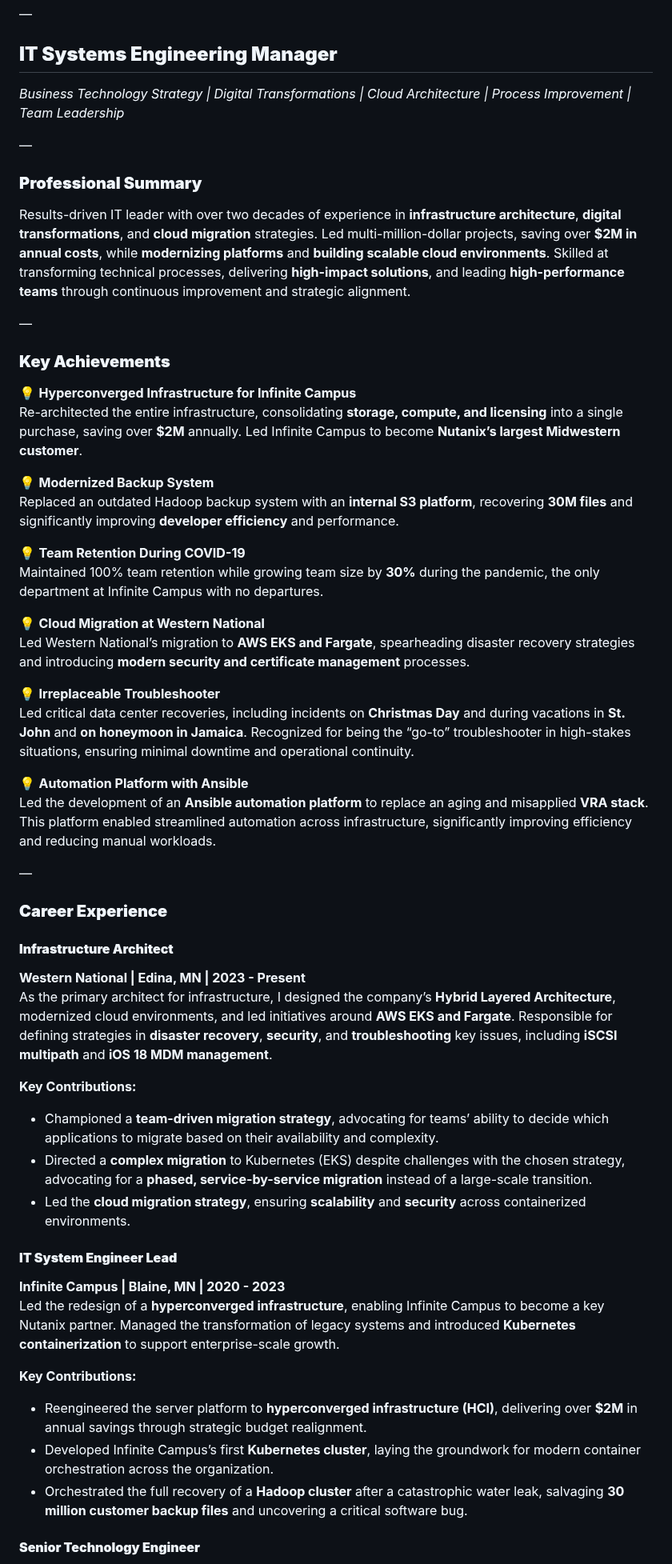
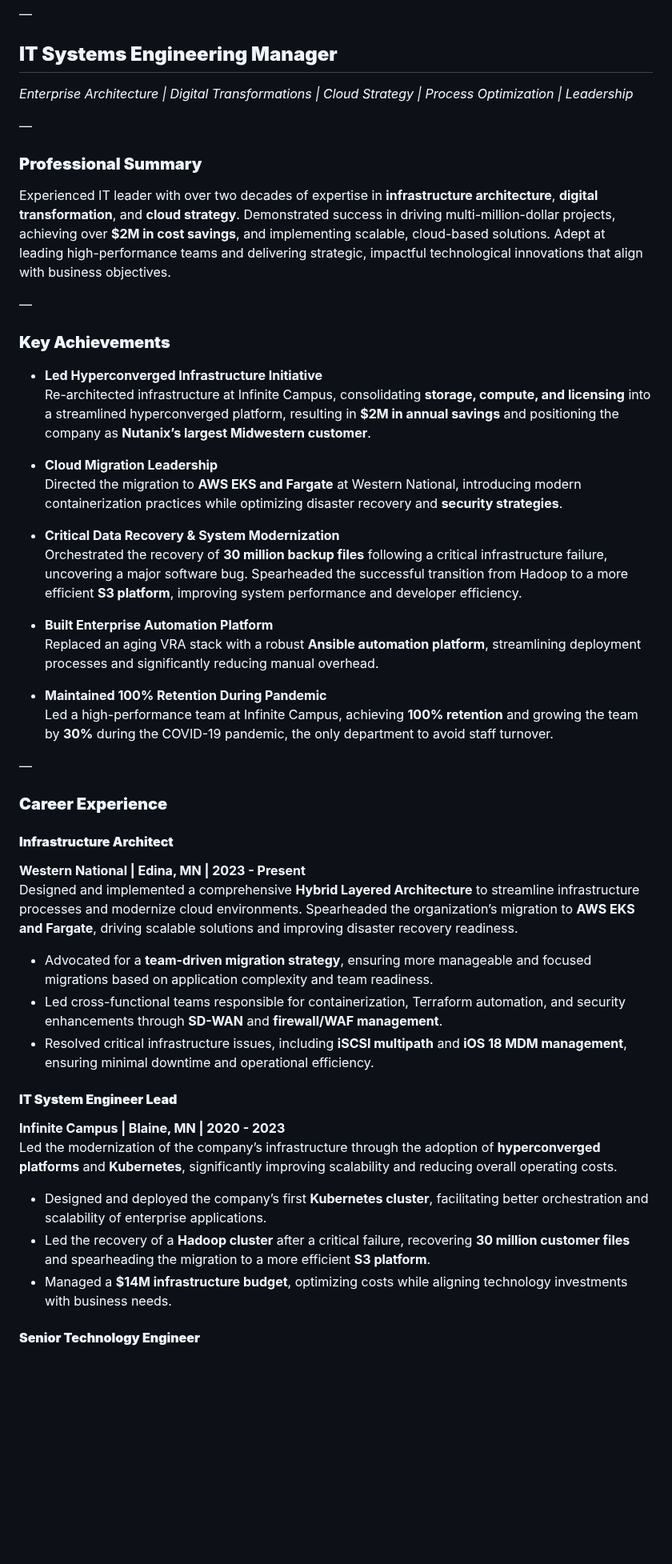
Before and after one commit to gpeterson78/gpeterson78.github.io, a Markdown page: gcp2.md, the part around one of its changes. Shown at 80% size. Drawn GitHub-style; blank space fills up the shorter version.

Commit message:
end of the day commit
ipad commit.

```diff
--- a/gcp2.md
+++ b/gcp2.md
@@ -9,35 +9,32 @@
 —
 
 ## **IT Systems Engineering Manager**
-*Business Technology Strategy | Digital Transformations | Cloud Architecture | Process Improvement | Team Leadership*
+*Enterprise Architecture | Digital Transformations | Cloud Strategy | Process Optimization | Leadership*
 
 —
 
 ### **Professional Summary**
 
-Results-driven IT leader with over two decades of experience in **infrastructure architecture**, **digital transformations**, and **cloud migration** strategies. Led multi-million-dollar projects, saving over **$2M in annual costs**, while **modernizing platforms** and **building scalable cloud environments**. Skilled at transforming technical processes, delivering **high-impact solutions**, and leading **high-performance teams** through continuous improvement and strategic alignment.
+Experienced IT leader with over two decades of expertise in **infrastructure architecture**, **digital transformation**, and **cloud strategy**. Demonstrated success in driving multi-million-dollar projects, achieving over **$2M in cost savings**, and implementing scalable, cloud-based solutions. Adept at leading high-performance teams and delivering strategic, impactful technological innovations that align with business objectives.
 
 —
 
 ### **Key Achievements**
 
-💡 **Hyperconverged Infrastructure for Infinite Campus**
-Re-architected the entire infrastructure, consolidating **storage, compute, and licensing** into a single purchase, saving over **$2M** annually. Led Infinite Campus to become **Nutanix’s largest Midwestern customer**.
+- **Led Hyperconverged Infrastructure Initiative**
+  Re-architected infrastructure at Infinite Campus, consolidating **storage, compute, and licensing** into a streamlined hyperconverged platform, resulting in **$2M in annual savings** and positioning the company as **Nutanix’s largest Midwestern customer**.
 
-💡 **Modernized Backup System**
-Replaced an outdated Hadoop backup system with an **internal S3 platform**, recovering **30M files** and significantly improving **developer efficiency** and performance.
+- **Cloud Migration Leadership**
+  Directed the migration to **AWS EKS and Fargate** at Western National, introducing modern containerization practices while optimizing disaster recovery and **security strategies**.
 
-💡 **Team Retention During COVID-19**
-Maintained 100% team retention while growing team size by **30%** during the pandemic, the only department at Infinite Campus with no departures.
+- **Critical Data Recovery & System Modernization**
+  Orchestrated the recovery of **30 million backup files** following a critical infrastructure failure, uncovering a major software bug. Spearheaded the successful transition from Hadoop to a more efficient **S3 platform**, improving system performance and developer efficiency.
 
-💡 **Cloud Migration at Western National**
-Led Western National’s migration to **AWS EKS and Fargate**, spearheading disaster recovery strategies and introducing **modern security and certificate management** processes.
+- **Built Enterprise Automation Platform**
+  Replaced an aging VRA stack with a robust **Ansible automation platform**, streamlining deployment processes and significantly reducing manual overhead.
 
-💡 **Irreplaceable Troubleshooter**
-Led critical data center recoveries, including incidents on **Christmas Day** and during vacations in **St. John** and **on honeymoon in Jamaica**. Recognized for being the “go-to” troubleshooter in high-stakes situations, ensuring minimal downtime and operational continuity.
-
-💡 **Automation Platform with Ansible**
-Led the development of an **Ansible automation platform** to replace an aging and misapplied **VRA stack**. This platform enabled streamlined automation across infrastructure, significantly improving efficiency and reducing manual workloads.
+- **Maintained 100% Retention During Pandemic**
+  Led a high-performance team at Infinite Campus, achieving **100% retention** and growing the team by **30%** during the COVID-19 pandemic, the only department to avoid staff turnover.
 
 —
 
@@ -45,21 +42,19 @@ Led the development of an **Ansible automation platform** to replace an aging an
 
 #### **Infrastructure Architect**
 **Western National | Edina, MN | 2023 - Present**
-As the primary architect for infrastructure, I designed the company’s **Hybrid Layered Architecture**, modernized cloud environments, and led initiatives around **AWS EKS and Fargate**. Responsible for defining strategies in **disaster recovery**, **security**, and **troubleshooting** key issues, including **iSCSI multipath** and **iOS 18 MDM management**.
+Designed and implemented a comprehensive **Hybrid Layered Architecture** to streamline infrastructure processes and modernize cloud environments. Spearheaded the organization’s migration to **AWS EKS and Fargate**, driving scalable solutions and improving disaster recovery readiness.
 
-**Key Contributions:**
-- Championed a **team-driven migration strategy**, advocating for teams’ ability to decide which applications to migrate based on their availability and complexity.
-- Directed a **complex migration** to Kubernetes (EKS) despite challenges with the chosen strategy, advocating for a **phased, service-by-service migration** instead of a large-scale transition.
-- Led the **cloud migration strategy**, ensuring **scalability** and **security** across containerized environments.
+- Advocated for a **team-driven migration strategy**, ensuring more manageable and focused migrations based on application complexity and team readiness.
+- Led cross-functional teams responsible for containerization, Terraform automation, and security enhancements through **SD-WAN** and **firewall/WAF management**.
+- Resolved critical infrastructure issues, including **iSCSI multipath** and **iOS 18 MDM management**, ensuring minimal downtime and operational efficiency.
 
 #### **IT System Engineer Lead**
 **Infinite Campus | Blaine, MN | 2020 - 2023**
-Led the redesign of a **hyperconverged infrastructure**, enabling Infinite Campus to become a key Nutanix partner. Managed the transformation of legacy systems and introduced **Kubernetes containerization** to support enterprise-scale growth.
+Led the modernization of the company’s infrastructure through the adoption of **hyperconverged platforms** and **Kubernetes**, significantly improving scalability and reducing overall operating costs.
 
-**Key Contributions:**
-- Reengineered the server platform to **hyperconverged infrastructure (HCI)**, delivering over **$2M** in annual savings through strategic budget realignment.
-- Developed Infinite Campus’s first **Kubernetes cluster**, laying the groundwork for modern container orchestration across the organization.
-- Orchestrated the full recovery of a **Hadoop cluster** after a catastrophic water leak, salvaging **30 million customer backup files** and uncovering a critical software bug.
+- Designed and deployed the company’s first **Kubernetes cluster**, facilitating better orchestration and scalability of enterprise applications.
+- Led the recovery of a **Hadoop cluster** after a critical failure, recovering **30 million customer files** and spearheading the migration to a more efficient **S3 platform**.
+- Managed a **$14M infrastructure budget**, optimizing costs while aligning technology investments with business needs.
 
 #### **Senior Technology Engineer**
 **Twin Cities Orthopedics | Golden Valley, MN | 2016 - 2020**
```
Also changed, not shown: other parts of gcp2.md (+14 -7 lines).
